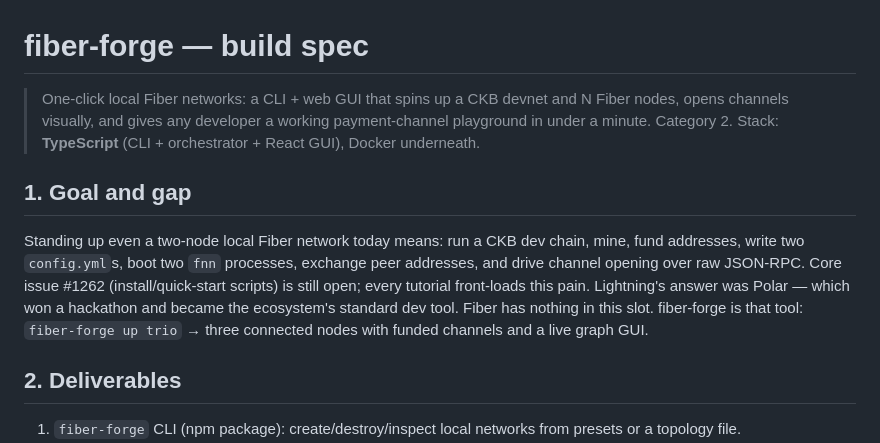
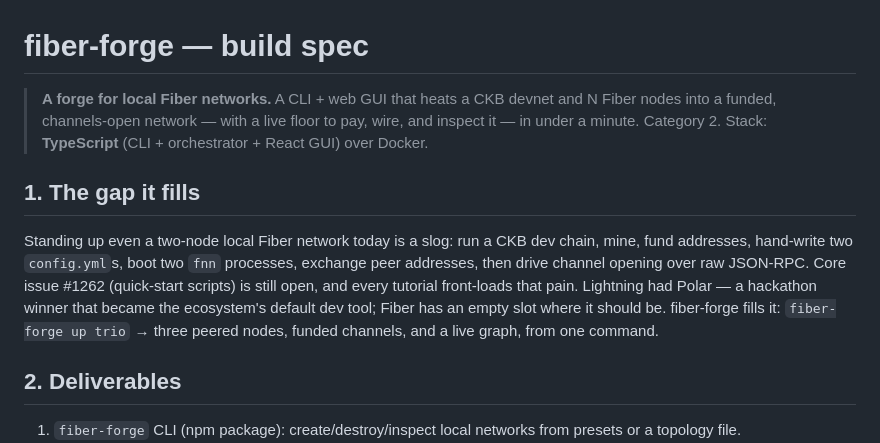
Before and after one commit to truthixify/fiber-forge, a Markdown page: docs/spec.md, the part around the change. Drawn GitHub-style.

```diff
--- a/docs/spec.md
+++ b/docs/spec.md
@@ -1,17 +1,17 @@
 # fiber-forge — build spec
 
-> One-click local Fiber networks: a CLI + web GUI that spins up a CKB devnet and N Fiber nodes,
-> opens channels visually, and gives any developer a working payment-channel playground in under
-> a minute. Category 2. Stack: **TypeScript** (CLI + orchestrator + React GUI), Docker underneath.
+> **A forge for local Fiber networks.** A CLI + web GUI that heats a CKB devnet and N Fiber nodes
+> into a funded, channels-open network — with a live floor to pay, wire, and inspect it — in under a
+> minute. Category 2. Stack: **TypeScript** (CLI + orchestrator + React GUI) over Docker.
 
-## 1. Goal and gap
+## 1. The gap it fills
 
-Standing up even a two-node local Fiber network today means: run a CKB dev chain, mine, fund
-addresses, write two `config.yml`s, boot two `fnn` processes, exchange peer addresses, and drive
-channel opening over raw JSON-RPC. Core issue #1262 (install/quick-start scripts) is still open;
-every tutorial front-loads this pain. Lightning's answer was Polar — which won a hackathon and
-became the ecosystem's standard dev tool. Fiber has nothing in this slot. fiber-forge is that
-tool: `fiber-forge up trio` → three connected nodes with funded channels and a live graph GUI.
+Standing up even a two-node local Fiber network today is a slog: run a CKB dev chain, mine, fund
+addresses, hand-write two `config.yml`s, boot two `fnn` processes, exchange peer addresses, then
+drive channel opening over raw JSON-RPC. Core issue #1262 (quick-start scripts) is still open, and
+every tutorial front-loads that pain. Lightning had Polar — a hackathon winner that became the
+ecosystem's default dev tool; Fiber has an empty slot where it should be. fiber-forge fills it:
+`fiber-forge up trio` → three peered nodes, funded channels, and a live graph, from one command.
 
 ## 2. Deliverables
 
```
Also changed, not shown: README.md (+107 -78 lines).
